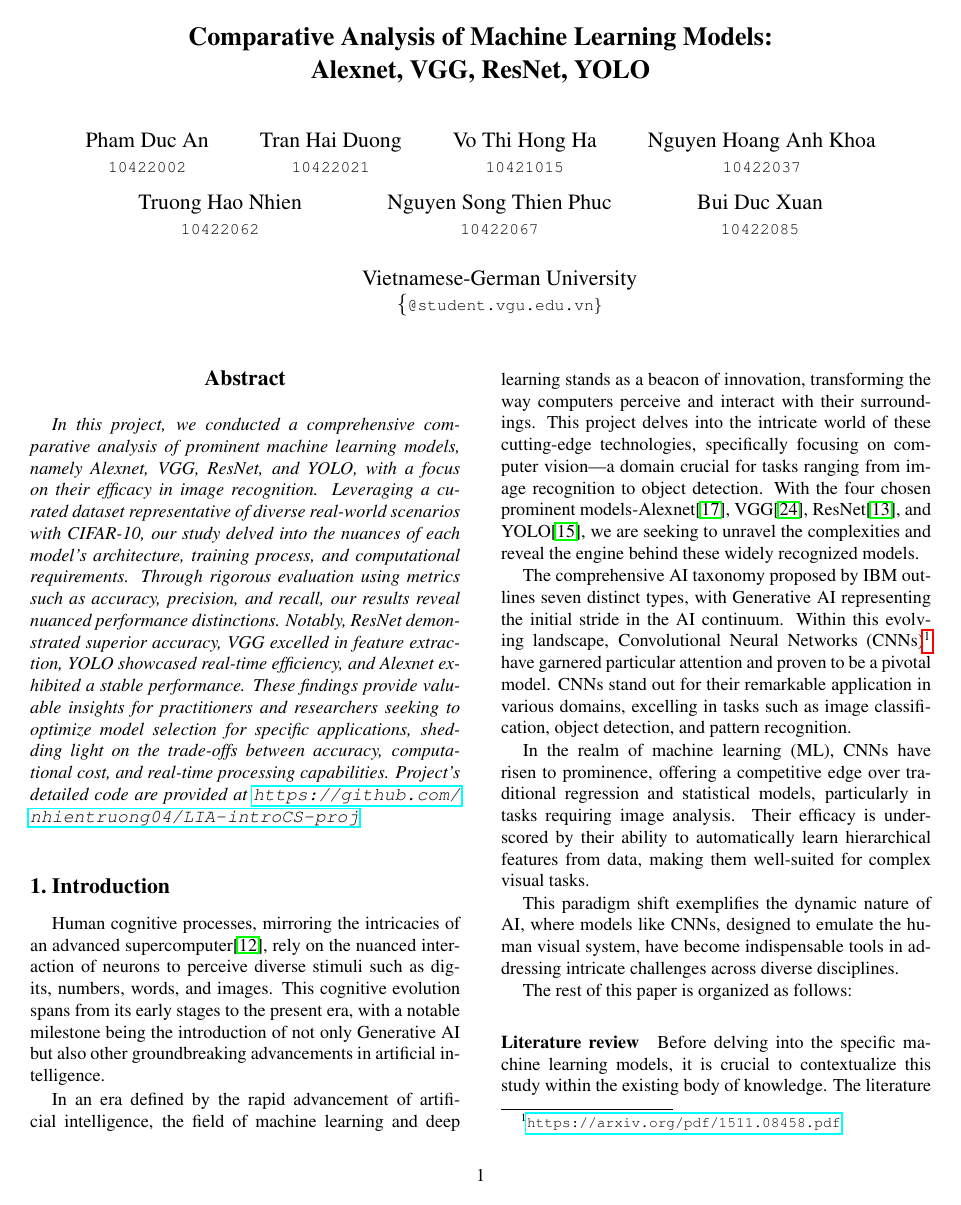
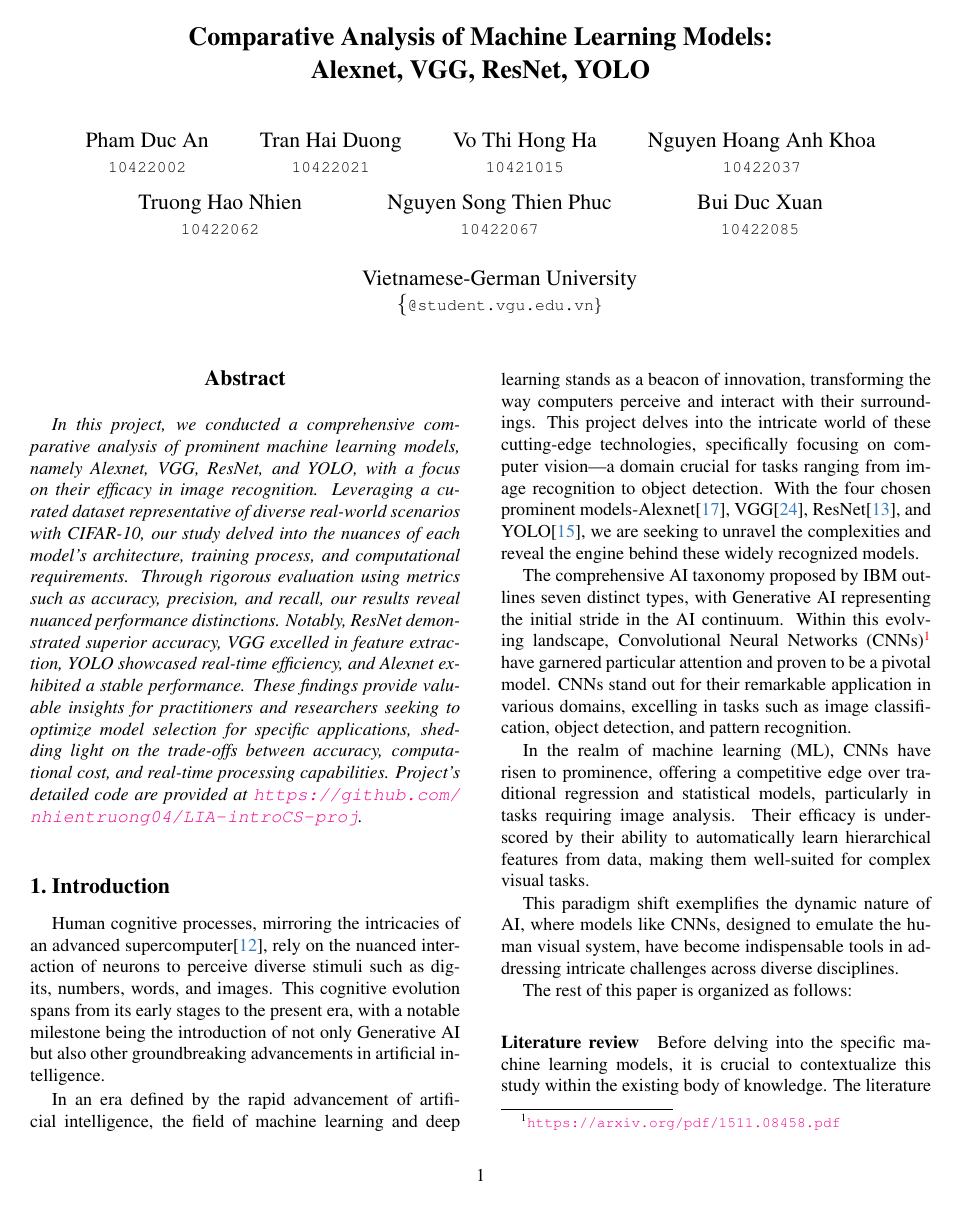
Before and after one commit to nhientruong04/LIA-introCS-proj, a LaTeX paper (report-latex/report.tex): page 1 of 12. The pictures show the PDF file report-latex/report.pdf that the author committed with the source.

Commit message:
format: adding colors to the output.

```diff
--- a/report-latex/report.tex
+++ b/report-latex/report.tex
@@ -16,8 +16,8 @@
 % If you comment hyperref and then uncomment it, you should delete
 % egpaper.aux before re-running latex.  (Or just hit 'q' on the first latex
 % run, let it finish, and you should be clear).
-\usepackage[breaklinks=true,bookmarks=false]{hyperref}
-
+\definecolor{cvprblue}{rgb}{0.21,0.49,0.74}
+\usepackage[breaklinks=true,bookmarks=false,colorlinks,citecolor=cvprblue]{hyperref}
 
 \statcoursefinalcopy%
 
```
Also changed, not shown: report-latex/report.pdf.
